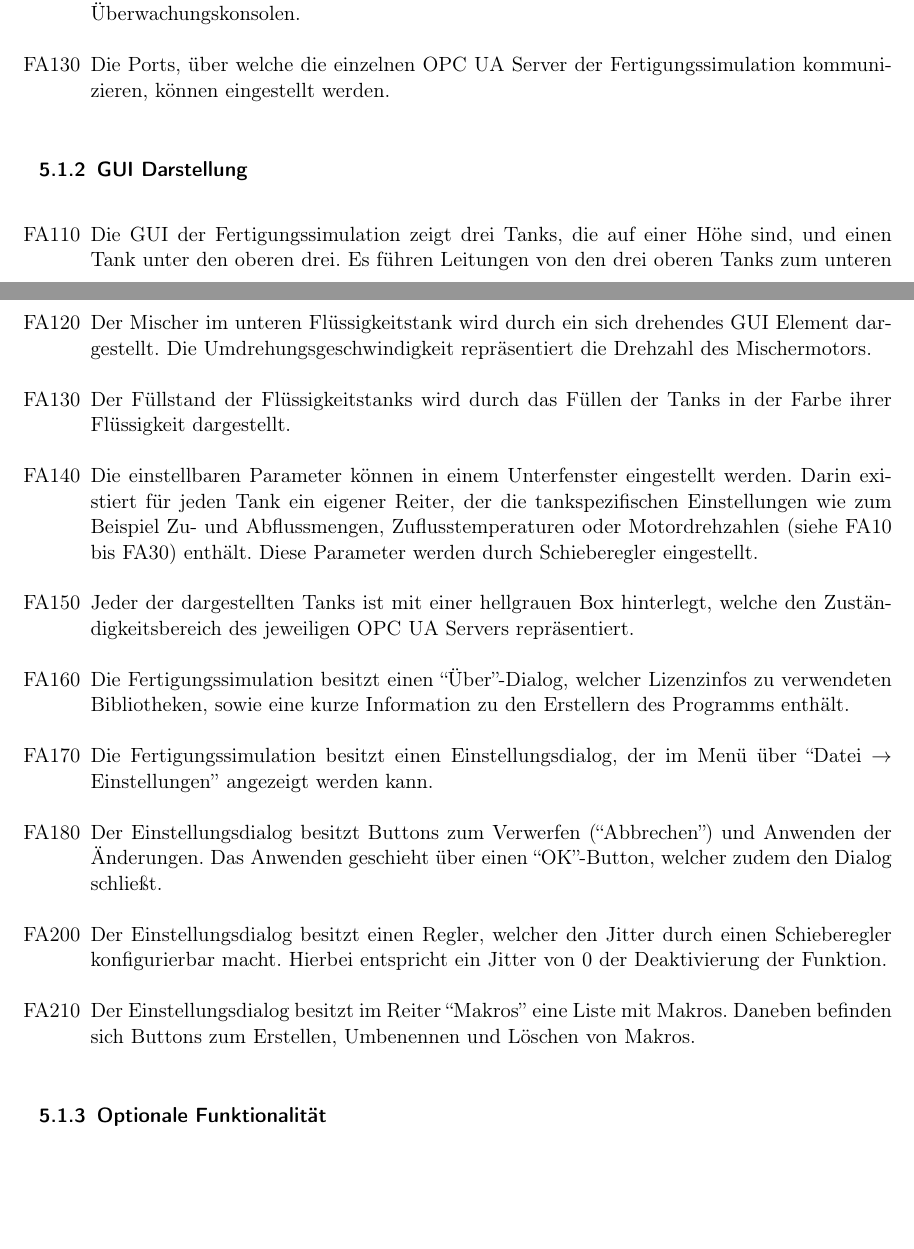
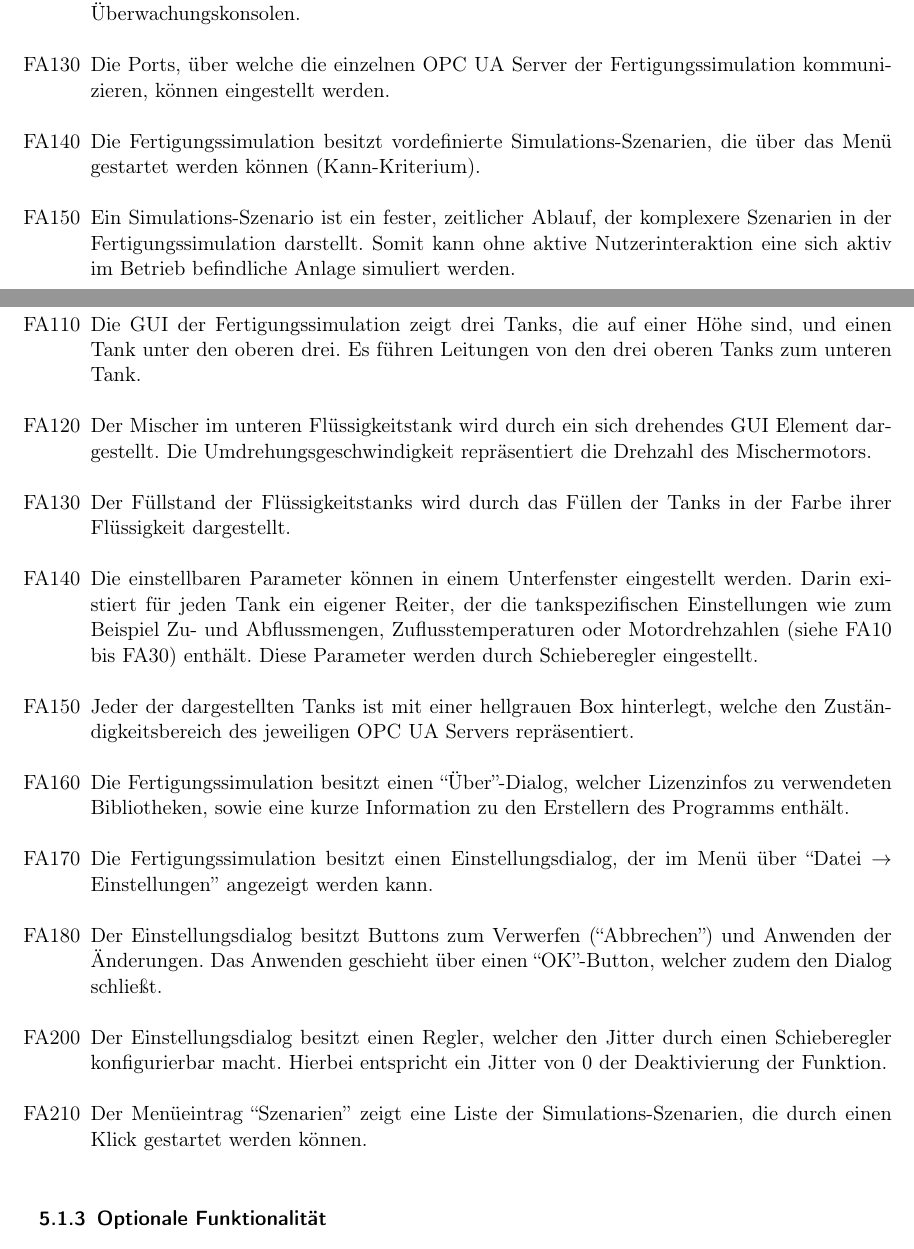
Before and after one commit to ByteHamster/PSE, a LaTeX document (docs/Pflichtenheft.tex, which reads docs/Glossary.tex): two parts of pages 9 and 10 of 27 before the commit and two parts of pages 9 and 10 of 26 after it, joined at a grey line, cut so that both start at the same text, the shorter picture padded with empty space. Compiled offline with pdfLaTeX.

Commit message:
[doc] Removed makros, added simulated scenarios (Closes #37)

```diff
--- a/docs/Glossary.tex
+++ b/docs/Glossary.tex
@@ -35,13 +35,6 @@
   description={Simulation von variierenden Werten, um näher an echten Anlagen zu liegen}
 }
 
-\newglossaryentry{Makro}
-{
-  name=Makro,
-  plural=Makros,
-  description={Eine aufgezeichnete Folge von Einstellungen, die gesetzt werden. Wird benutzt, um einen komplexeren Ablauf in der Anlage zu simulieren}
-}
-
 \newglossaryentry{OPC UA}
 {
   name=OPC UA,
@@ -61,6 +54,13 @@
   name=Sensordatum,
   plural=Sensordaten,
   description={Ausgabewert eines simulierten Sensors wie Temperatur oder Durchflussmenge}
+}
+
+\newglossaryentry{Simulations-Szenario}
+{
+  name=Simulations-Szenario,
+  plural=Simulations-Szenarien,
+  description={Automatisierte Veränderung von Eigenschaften der Fertigungssimulation}
 }
 
 \newglossaryentry{Systemadapter}
--- a/docs/Pflichtenheft.tex
+++ b/docs/Pflichtenheft.tex
@@ -136,6 +136,8 @@ mindestens 2GHz getaktet sein.
 \item[FA110] Die Füllstände der Tanks werden gemessen.
 \item[FA120] Die Fertigungssimulation kommuniziert über OPC UA in einem TCP/IP Netzwerk mit Überwachungskonsolen.
 \item[FA130] Die Ports, über welche die einzelnen OPC UA Server der Fertigungssimulation kommunizieren, können eingestellt werden.
+\item[FA140] Die Fertigungssimulation besitzt vordefinierte \glspl{Simulations-Szenario}, die über das Menü gestartet werden können (Kann-Kriterium).
+\item[FA150] Ein \gls{Simulations-Szenario} ist ein fester, zeitlicher Ablauf, der komplexere Szenarien in der Fertigungssimulation darstellt. Somit kann ohne aktive Nutzerinteraktion eine sich aktiv im Betrieb befindliche Anlage simuliert werden.
 \end{enumerate}
 
 \subsubsection{GUI Darstellung}
@@ -155,7 +157,7 @@ Diese Parameter werden durch Schieberegler eingestellt.
 \item[FA180] Der Einstellungsdialog besitzt Buttons zum Verwerfen (``Abbrechen'') und Anwenden der Änderungen. Das Anwenden geschieht über einen ``OK''-Button, welcher zudem den Dialog schließt.
 \item[FA200] Der Einstellungsdialog besitzt einen Regler, welcher den \gls{Jitter} durch einen Schieberegler konfigurierbar macht.
   Hierbei entspricht ein \gls{Jitter} von 0 der Deaktivierung der Funktion.
-\item[FA210] Der Einstellungsdialog besitzt im Reiter ``Makros'' eine Liste mit \glspl{Makro}. Daneben befinden sich Buttons zum Erstellen, Umbenennen und Löschen von \glspl{Makro}.
+\item[FA210] Der Menüeintrag ``Szenarien'' zeigt eine Liste der \glspl{Simulations-Szenario}, die durch einen Klick gestartet werden können.
 \end{enumerate}
 
 \subsubsection{Optionale Funktionalität}
```
Also changed, not shown: docs/media/ui-sketch-server.png, docs/Pflichtenheft.tex (4 more changed lines).
